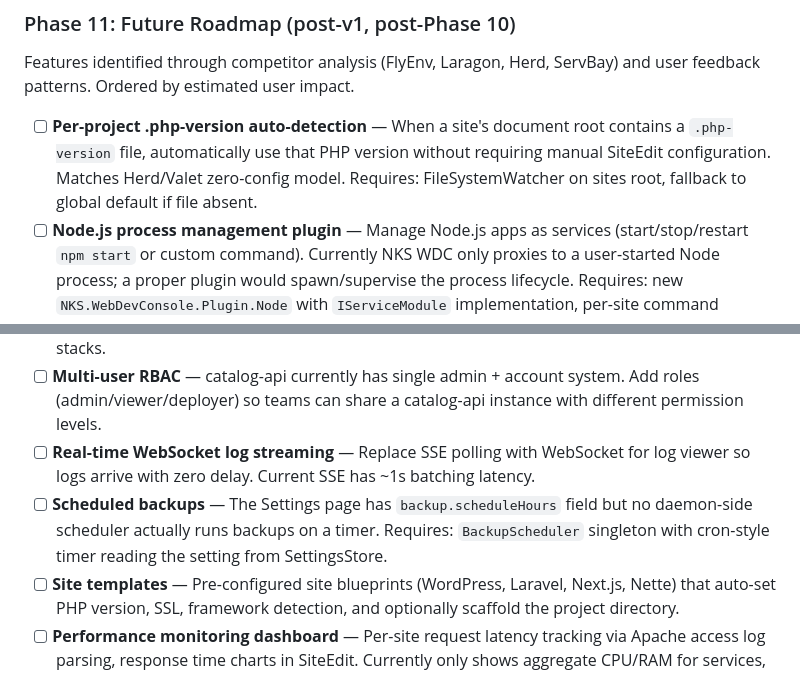
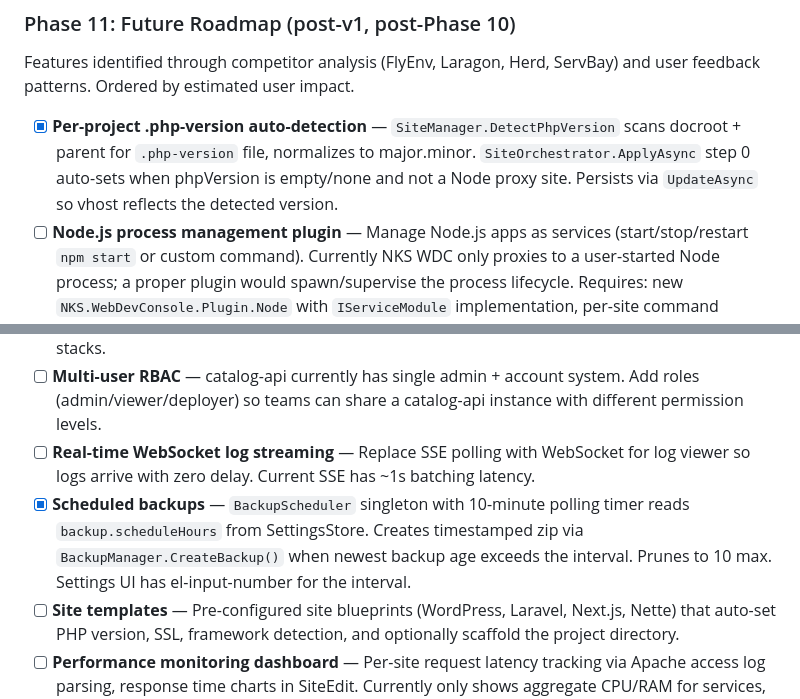
Before and after one commit to nks-hub/webdev-console, a Markdown page: docs/plans/revised-architecture-plan.md, 2 parts joined by grey strips. GitHub-like rendering.

Commit message:
docs: mark Phase 11 items 1+8 done (.php-version + scheduled backups)

```diff
--- a/docs/plans/revised-architecture-plan.md
+++ b/docs/plans/revised-architecture-plan.md
@@ -472,14 +472,14 @@ Multi-device configuration management with user accounts, JWT auth, device fleet
 
 Features identified through competitor analysis (FlyEnv, Laragon, Herd, ServBay) and user feedback patterns. Ordered by estimated user impact.
 
-- [ ] **Per-project .php-version auto-detection** — When a site's document root contains a `.php-version` file, automatically use that PHP version without requiring manual SiteEdit configuration. Matches Herd/Valet zero-config model. Requires: FileSystemWatcher on sites root, fallback to global default if file absent.
+- [x] **Per-project .php-version auto-detection** — `SiteManager.DetectPhpVersion` scans docroot + parent for `.php-version` file, normalizes to major.minor. `SiteOrchestrator.ApplyAsync` step 0 auto-sets when phpVersion is empty/none and not a Node proxy site. Persists via `UpdateAsync` so vhost reflects the detected version.
 - [ ] **Node.js process management plugin** — Manage Node.js apps as services (start/stop/restart `npm start` or custom command). Currently NKS WDC only proxies to a user-started Node process; a proper plugin would spawn/supervise the process lifecycle. Requires: new `NKS.WebDevConsole.Plugin.Node` with `IServiceModule` implementation, per-site command configuration in SiteEdit.
 - [ ] **Nginx plugin** — Alternative to Apache with native reverse-proxy. Nginx is already in the binary catalog but not wired as a service module. Requires: `NKS.WebDevConsole.Plugin.Nginx` with config template generation, start/stop lifecycle.
 - [ ] **PostgreSQL plugin** — Database alternative to MySQL. Many modern stacks (Rails, Django, Phoenix) default to Postgres. Requires: `NKS.WebDevConsole.Plugin.PostgreSQL` with initdb, start/stop, pg_hba.conf management.
 - [ ] **Docker Compose integration** — Detect `docker-compose.yml` in site root, show compose services alongside WDC services, allow start/stop from Dashboard. Many modern projects ship as Docker stacks.
 - [ ] **Multi-user RBAC** — catalog-api currently has single admin + account system. Add roles (admin/viewer/deployer) so teams can share a catalog-api instance with different permission levels.
 - [ ] **Real-time WebSocket log streaming** — Replace SSE polling with WebSocket for log viewer so logs arrive with zero delay. Current SSE has ~1s batching latency.
-- [ ] **Scheduled backups** — The Settings page has `backup.scheduleHours` field but no daemon-side scheduler actually runs backups on a timer. Requires: `BackupScheduler` singleton with cron-style timer reading the setting from SettingsStore.
+- [x] **Scheduled backups** — `BackupScheduler` singleton with 10-minute polling timer reads `backup.scheduleHours` from SettingsStore. Creates timestamped zip via `BackupManager.CreateBackup()` when newest backup age exceeds the interval. Prunes to 10 max. Settings UI has el-input-number for the interval.
 - [ ] **Site templates** — Pre-configured site blueprints (WordPress, Laravel, Next.js, Nette) that auto-set PHP version, SSL, framework detection, and optionally scaffold the project directory.
 - [ ] **Performance monitoring dashboard** — Per-site request latency tracking via Apache access log parsing, response time charts in SiteEdit. Currently only shows aggregate CPU/RAM for services, not per-site traffic.
 
```
